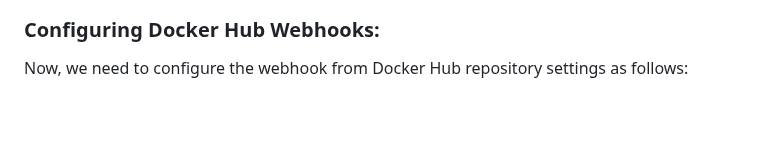
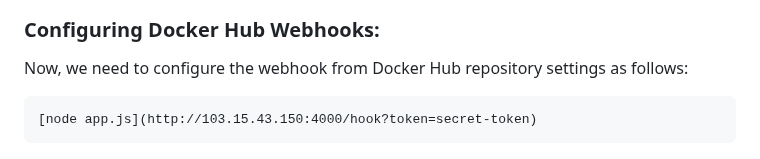
Before and after one commit to kabbo06/webhook-api-endpoint, a Markdown page: README.md, the part around the change. Drawn GitHub-style; blank space fills up the shorter version.

````diff
--- a/README.md
+++ b/README.md
@@ -165,5 +165,8 @@ node app.js
 
 ### Configuring Docker Hub Webhooks:
 Now, we need to configure the webhook from Docker Hub repository settings as follows:
+```
+[node app.js](http://103.15.43.150:4000/hook?token=secret-token)
+```
 
 ![](/images/img1.4.png)
````
